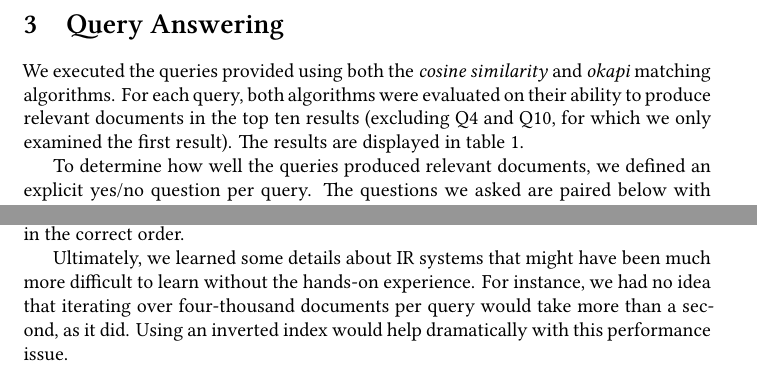
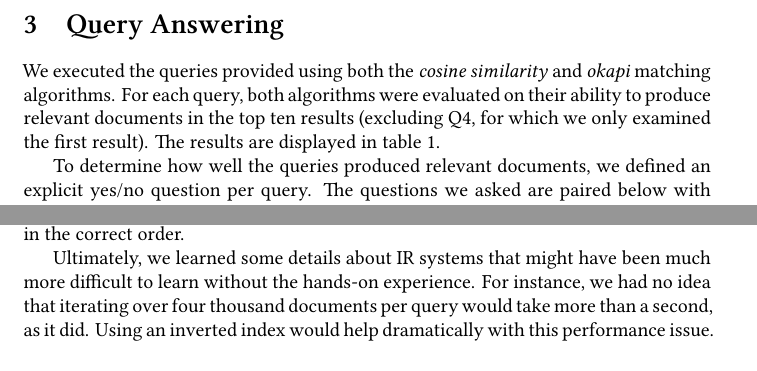
Before and after one commit to joshterrell805-historic/CPE466-KDD, a LaTeX document (lab2/report.tex): two parts of pages 2 and 3 of 3, joined at a grey line, cut so that both start at the same text. Compiled offline with XeLaTeX.

Commit message:
Text tweaks

```diff
--- a/lab2/report.tex
+++ b/lab2/report.tex
@@ -49,10 +49,11 @@ switch between the two implemented matching algorithms, \textit{cosine
 similarity} and \textit{okapi}.
 
 \section{Query Answering}
+% I think we might want to get rid of the italics on the algorithm names.
 We executed the queries provided using both the \textit{cosine
   similarity} and \textit{okapi} matching algorithms. For each query,
 both algorithms were evaluated on their ability to produce relevant
-documents in the top ten results (excluding Q4 and Q10, for which we only
+documents in the top ten results (excluding Q4, for which we only
 examined the first result). The results are displayed in
 \cref{document-relevance}.
 
@@ -153,7 +154,7 @@ through hoops'' occurring close together and in the correct order.
 
 Ultimately, we learned some details about IR systems that might have
 been much more difficult to learn without the hands-on experience. For
-instance, we had no idea that iterating over four-thousand documents
+instance, we had no idea that iterating over four thousand documents
 per query would take more than a second, as it did. Using an inverted
 index would help dramatically with this performance issue.
 \end{document}
```
